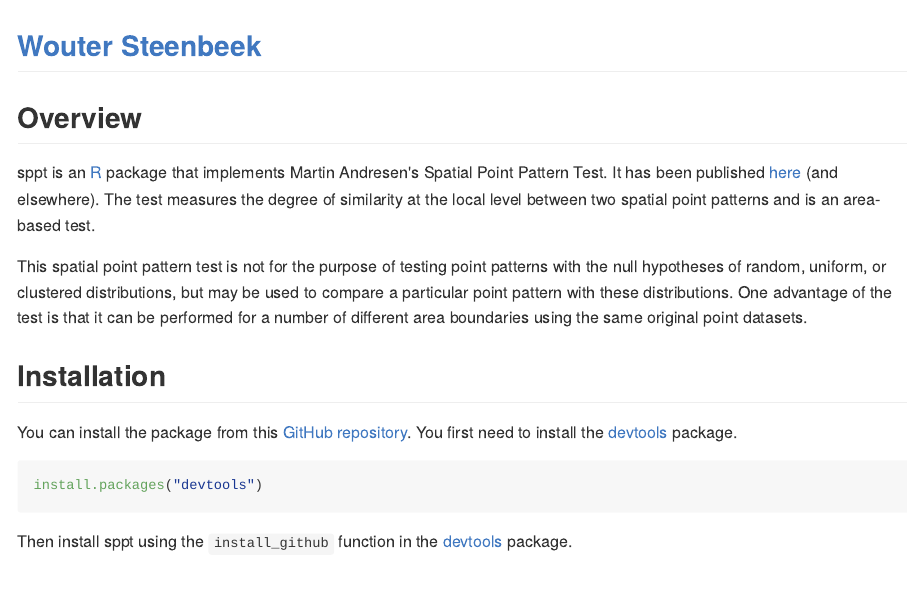
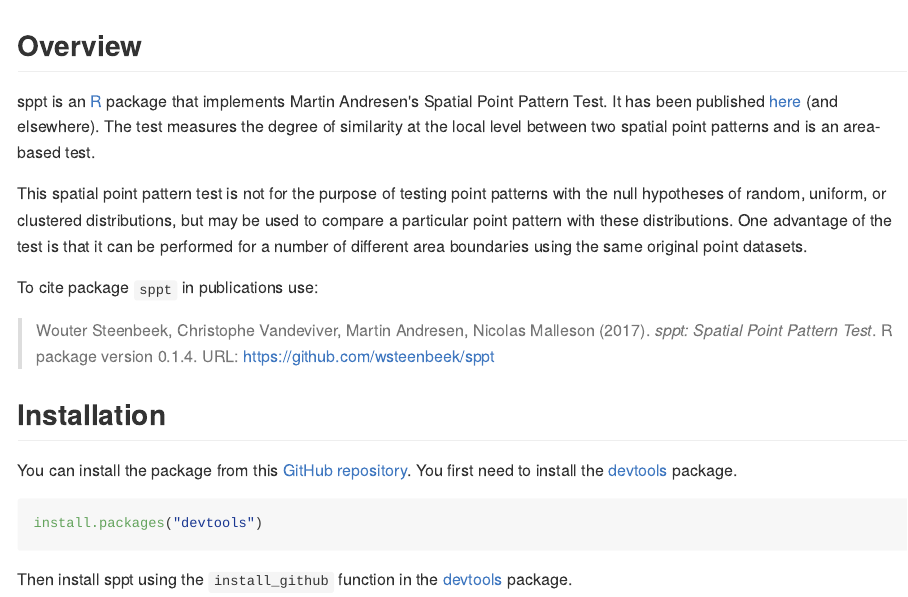
Before and after one commit to wsteenbeek/sppt, an R Markdown document (README.Rmd): the page in a window 1100 px wide, from its top. The pictures show the output file README.md that the author committed with the source, drawn offline in the style of GitHub.

Commit message:
updated version nr and website

````diff
--- a/README.Rmd
+++ b/README.Rmd
@@ -14,9 +14,6 @@ knitr::opts_chunk$set(
 )
 ```
 
-[Wouter Steenbeek](http://www.woutersteenbeek.nl)
----
-
 ## Overview
 
 sppt is an [R](https://www.r-project.org) package that implements Martin
@@ -29,6 +26,10 @@ patterns with the null hypotheses of random, uniform, or clustered
 distributions, but may be used to compare a particular point pattern with
 these distributions. One advantage of the test is that it can be performed for
 a number of different area boundaries using the same original point datasets.
+
+To cite package `sppt` in publications use:
+
+> Wouter Steenbeek, Christophe Vandeviver, Martin Andresen, Nicolas Malleson (2017). *sppt: Spatial Point Pattern Test*. R package version 0.1.4. URL: https://github.com/wsteenbeek/sppt
 
 ## Installation
 
````
Also changed, not shown: README.md, 2 other files.
